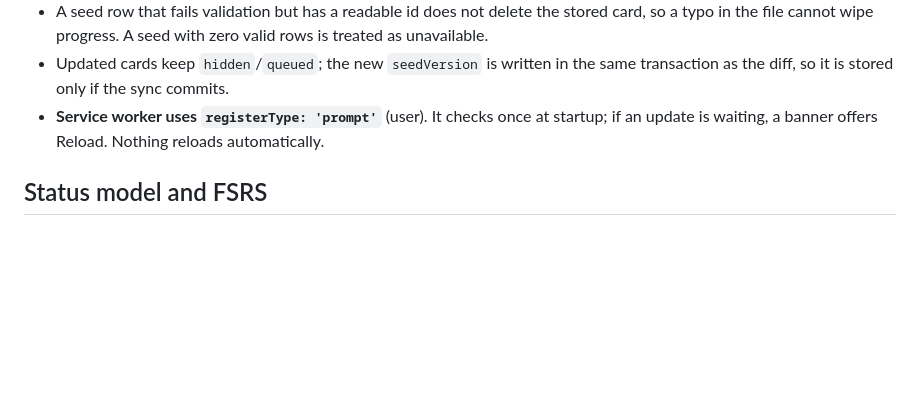
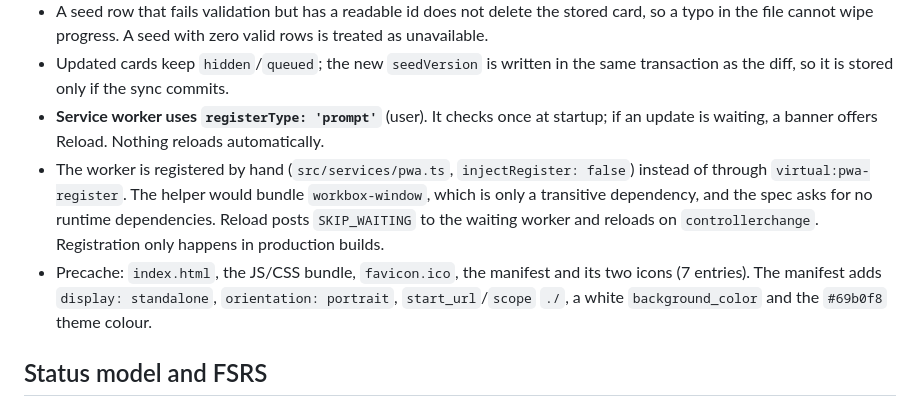
Before and after one commit to scriptfoundry/thai1000, a Markdown page: docs/decisions.md, the part around the change. Rendered like a GitHub page; blank space fills up the shorter version.

Commit message:
Record PWA decisions
Co-Authored-By: Claude Opus 5.5 <noreply@anthropic.com>

```diff
--- a/docs/decisions.md
+++ b/docs/decisions.md
@@ -31,6 +31,8 @@ Decisions made where `SPEC.md` is silent, ambiguous, or contradicts the repo. `(
 - A seed row that fails validation but has a readable id does not delete the stored card, so a typo in the file cannot wipe progress. A seed with zero valid rows is treated as unavailable.
 - Updated cards keep `hidden`/`queued`; the new `seedVersion` is written in the same transaction as the diff, so it is stored only if the sync commits.
 - **Service worker uses `registerType: 'prompt'`** (user). It checks once at startup; if an update is waiting, a banner offers Reload. Nothing reloads automatically.
+- The worker is registered by hand (`src/services/pwa.ts`, `injectRegister: false`) instead of through `virtual:pwa-register`. The helper would bundle `workbox-window`, which is only a transitive dependency, and the spec asks for no runtime dependencies. Reload posts `SKIP_WAITING` to the waiting worker and reloads on `controllerchange`. Registration only happens in production builds.
+- Precache: `index.html`, the JS/CSS bundle, `favicon.ico`, the manifest and its two icons (7 entries). The manifest adds `display: standalone`, `orientation: portrait`, `start_url`/`scope` `./`, a white `background_color` and the `#69b0f8` theme colour.
 
 ## Status model and FSRS
 
```
